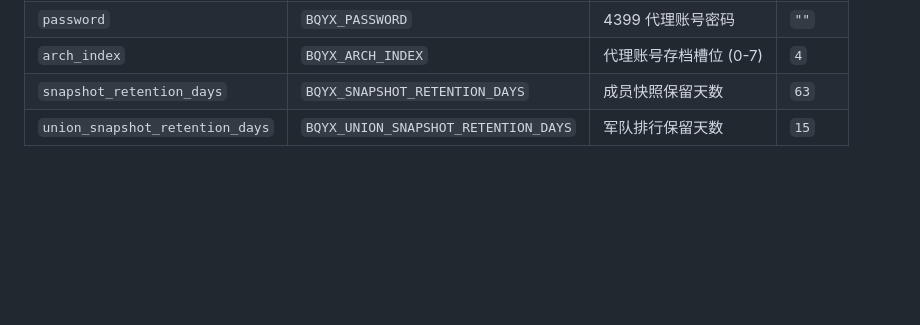
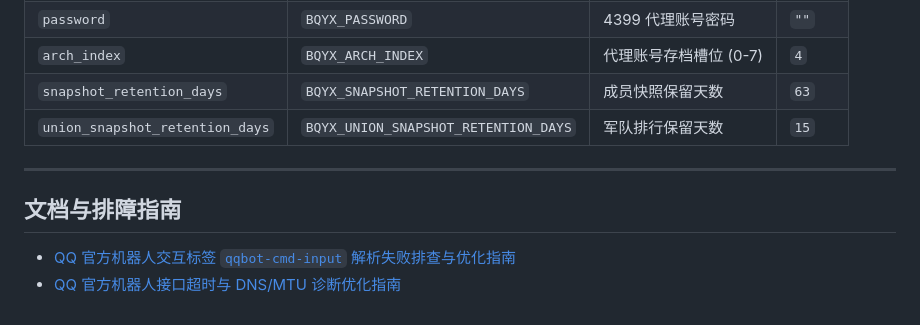
Before and after one commit to lzyllll/bqyx_bot, a Markdown page: README.md, the part around the change. Drawn GitHub-style; blank space fills up the shorter version.

Commit message:
docs: 补充 qqbot-cmd-input 参数解析失败排查与优化指南

```diff
--- a/README.md
+++ b/README.md
@@ -56,3 +56,10 @@
 | `arch_index` | `BQYX_ARCH_INDEX` | 代理账号存档槽位 (0-7) | `4` |
 | `snapshot_retention_days` | `BQYX_SNAPSHOT_RETENTION_DAYS` | 成员快照保留天数 | `63` |
 | `union_snapshot_retention_days` | `BQYX_UNION_SNAPSHOT_RETENTION_DAYS` | 军队排行保留天数 | `15` |
+
+---
+
+## 文档与排障指南
+
+- [QQ 官方机器人交互标签 `qqbot-cmd-input` 解析失败排查与优化指南](docs/qqbot_cmd_input_diagnostics.md)
+- [QQ 官方机器人接口超时与 DNS/MTU 诊断优化指南](docs/qqofficial_timeout_diagnostics.md)
```
Also changed, not shown: docs/qqbot_cmd_input_diagnostics.md (added, +125 -0 lines).
